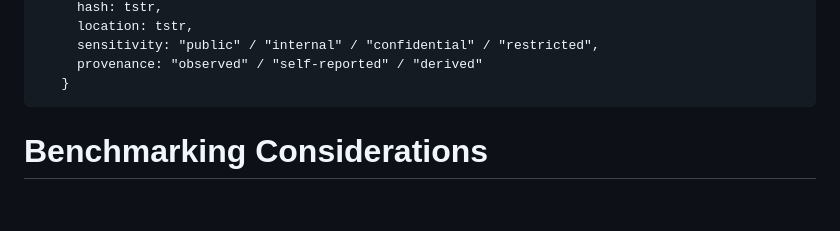
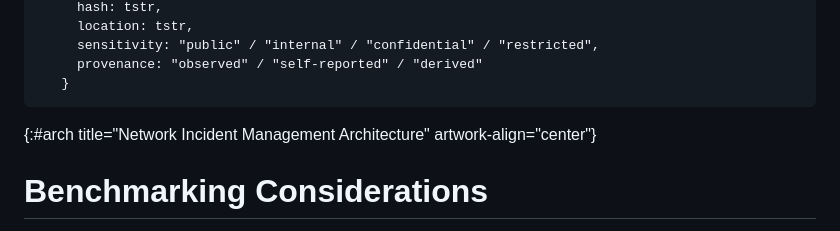
Before and after one commit to billwuqin/agentops-observability, a Markdown page: draft-pei-opsawg-agentops-observability.md, the part around the change. Rendered like a GitHub page; blank space fills up the shorter version.

```diff
--- a/draft-pei-opsawg-agentops-observability.md
+++ b/draft-pei-opsawg-agentops-observability.md
@@ -407,6 +407,7 @@ carried by existing telemetry systems.
      provenance: "observed" / "self-reported" / "derived"
    }
 ~~~~
+ {:#arch title="Network Incident Management Architecture" artwork-align="center"}
 
 #  Benchmarking Considerations
 
```
